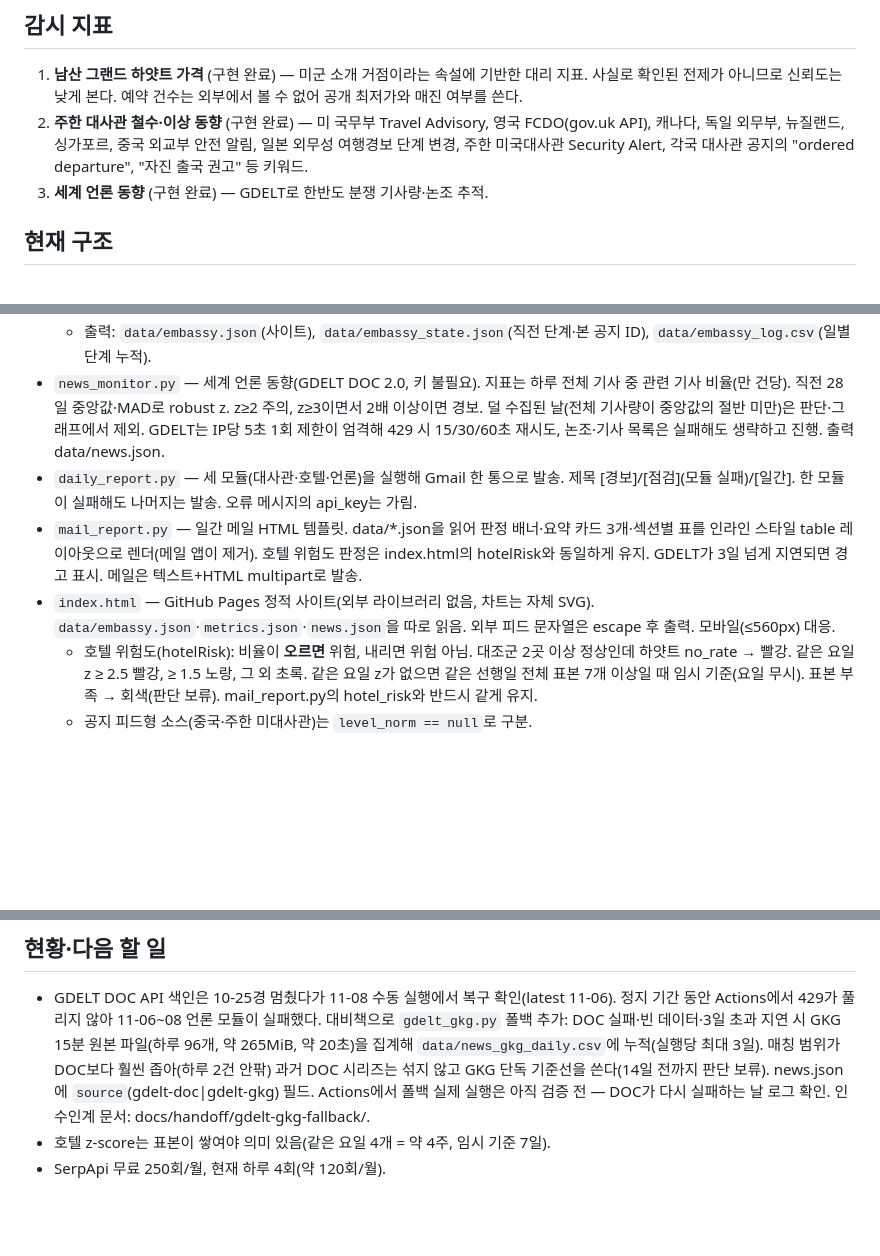
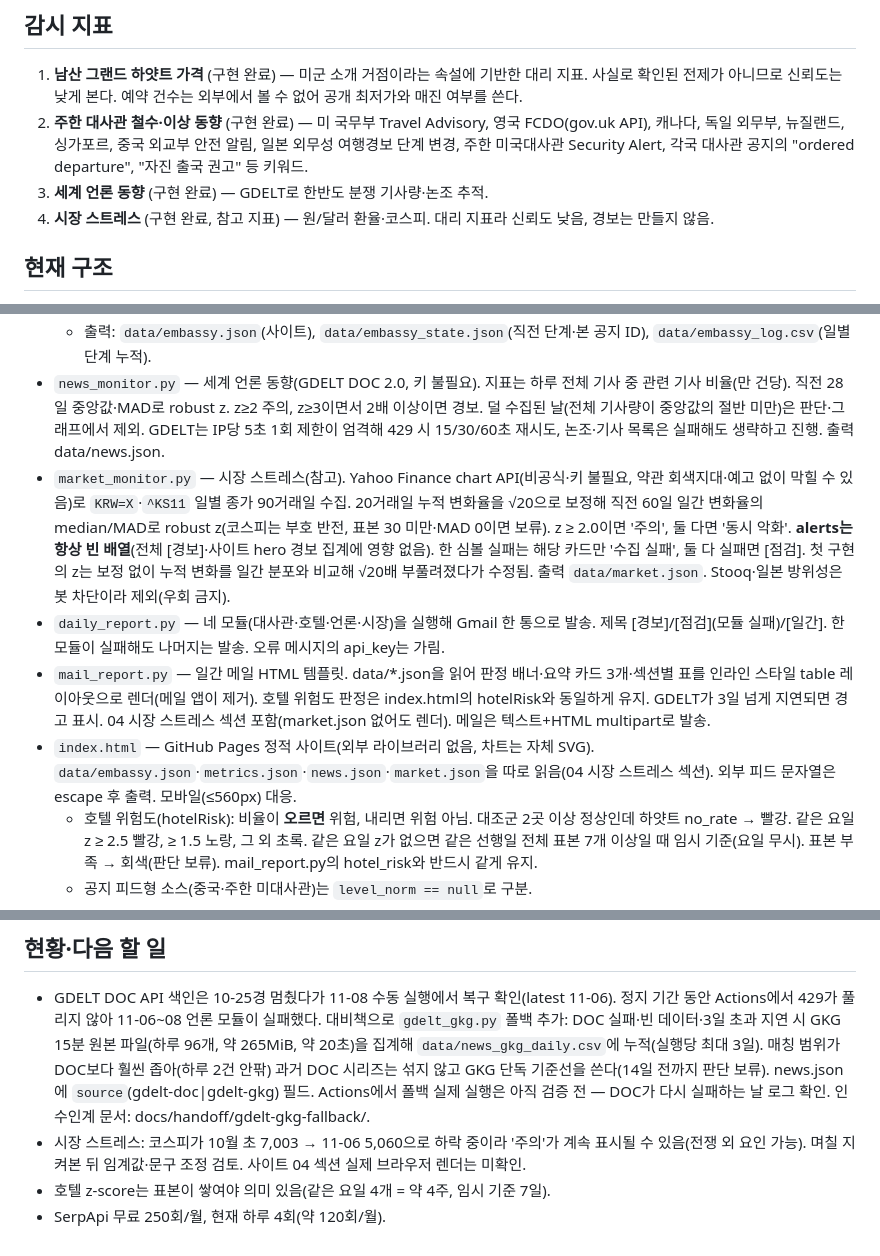
Before and after one commit to gamensound-spec/war-alert, a Markdown page: CLAUDE.md, 3 parts joined by grey strips. GitHub-like rendering; blank space fills up the shorter version.

Commit message:
docs: 시장 스트레스 모듈 반영
Co-Authored-By: Claude Sonnet 5.5 <noreply@anthropic.com>

```diff
--- a/CLAUDE.md
+++ b/CLAUDE.md
@@ -6,6 +6,7 @@
 1. **남산 그랜드 하얏트 가격** (구현 완료) — 미군 소개 거점이라는 속설에 기반한 대리 지표. 사실로 확인된 전제가 아니므로 신뢰도는 낮게 본다. 예약 건수는 외부에서 볼 수 없어 공개 최저가와 매진 여부를 쓴다.
 2. **주한 대사관 철수·이상 동향** (구현 완료) — 미 국무부 Travel Advisory, 영국 FCDO(gov.uk API), 캐나다, 독일 외무부, 뉴질랜드, 싱가포르, 중국 외교부 안전 알림, 일본 외무성 여행경보 단계 변경, 주한 미국대사관 Security Alert, 각국 대사관 공지의 "ordered departure", "자진 출국 권고" 등 키워드.
 3. **세계 언론 동향** (구현 완료) — GDELT로 한반도 분쟁 기사량·논조 추적.
+4. **시장 스트레스** (구현 완료, 참고 지표) — 원/달러 환율·코스피. 대리 지표라 신뢰도 낮음, 경보는 만들지 않음.
 
 ## 현재 구조
 - `hotel_monitor.py` — SerpApi Google Hotels로 하루 1회 수집. 체크인 D+1, D+3, D+7, D+14 (하루 4회 검색, 월 약 120회, 무료 플랜 250회 이내).
@@ -20,9 +21,10 @@
   - 첫 실행은 기준선만 저장(기존 공지로 경보 안 냄). 소스 실패 시 직전 상태 유지, '수집 실패' 표시.
   - 출력: `data/embassy.json`(사이트), `data/embassy_state.json`(직전 단계·본 공지 ID), `data/embassy_log.csv`(일별 단계 누적).
 - `news_monitor.py` — 세계 언론 동향(GDELT DOC 2.0, 키 불필요). 지표는 하루 전체 기사 중 관련 기사 비율(만 건당). 직전 28일 중앙값·MAD로 robust z. z≥2 주의, z≥3이면서 2배 이상이면 경보. 덜 수집된 날(전체 기사량이 중앙값의 절반 미만)은 판단·그래프에서 제외. GDELT는 IP당 5초 1회 제한이 엄격해 429 시 15/30/60초 재시도, 논조·기사 목록은 실패해도 생략하고 진행. 출력 data/news.json.
-- `daily_report.py` — 세 모듈(대사관·호텔·언론)을 실행해 Gmail 한 통으로 발송. 제목 [경보]/[점검](모듈 실패)/[일간]. 한 모듈이 실패해도 나머지는 발송. 오류 메시지의 api_key는 가림.
-- `mail_report.py` — 일간 메일 HTML 템플릿. data/*.json을 읽어 판정 배너·요약 카드 3개·섹션별 표를 인라인 스타일 table 레이아웃으로 렌더(메일 앱이 <style> 제거). 호텔 위험도 판정은 index.html의 hotelRisk와 동일하게 유지. GDELT가 3일 넘게 지연되면 경고 표시. 메일은 텍스트+HTML multipart로 발송.
-- `index.html` — GitHub Pages 정적 사이트(외부 라이브러리 없음, 차트는 자체 SVG). `data/embassy.json`·`metrics.json`·`news.json`을 따로 읽음. 외부 피드 문자열은 escape 후 출력. 모바일(≤560px) 대응.
+- `market_monitor.py` — 시장 스트레스(참고). Yahoo Finance chart API(비공식·키 불필요, 약관 회색지대·예고 없이 막힐 수 있음)로 `KRW=X`·`^KS11` 일별 종가 90거래일 수집. 20거래일 누적 변화율을 √20으로 보정해 직전 60일 일간 변화율의 median/MAD로 robust z(코스피는 부호 반전, 표본 30 미만·MAD 0이면 보류). z ≥ 2.0이면 '주의', 둘 다면 '동시 악화'. **alerts는 항상 빈 배열**(전체 [경보]·사이트 hero 경보 집계에 영향 없음). 한 심볼 실패는 해당 카드만 '수집 실패', 둘 다 실패면 [점검]. 첫 구현의 z는 보정 없이 누적 변화를 일간 분포와 비교해 √20배 부풀려졌다가 수정됨. 출력 `data/market.json`. Stooq·일본 방위성은 봇 차단이라 제외(우회 금지).
+- `daily_report.py` — 네 모듈(대사관·호텔·언론·시장)을 실행해 Gmail 한 통으로 발송. 제목 [경보]/[점검](모듈 실패)/[일간]. 한 모듈이 실패해도 나머지는 발송. 오류 메시지의 api_key는 가림.
+- `mail_report.py` — 일간 메일 HTML 템플릿. data/*.json을 읽어 판정 배너·요약 카드 3개·섹션별 표를 인라인 스타일 table 레이아웃으로 렌더(메일 앱이 <style> 제거). 호텔 위험도 판정은 index.html의 hotelRisk와 동일하게 유지. GDELT가 3일 넘게 지연되면 경고 표시. 04 시장 스트레스 섹션 포함(market.json 없어도 렌더). 메일은 텍스트+HTML multipart로 발송.
+- `index.html` — GitHub Pages 정적 사이트(외부 라이브러리 없음, 차트는 자체 SVG). `data/embassy.json`·`metrics.json`·`news.json`·`market.json`을 따로 읽음(04 시장 스트레스 섹션). 외부 피드 문자열은 escape 후 출력. 모바일(≤560px) 대응.
   - 호텔 위험도(hotelRisk): 비율이 **오르면** 위험, 내리면 위험 아님. 대조군 2곳 이상 정상인데 하얏트 no_rate → 빨강. 같은 요일 z ≥ 2.5 빨강, ≥ 1.5 노랑, 그 외 초록. 같은 요일 z가 없으면 같은 선행일 전체 표본 7개 이상일 때 임시 기준(요일 무시). 표본 부족 → 회색(판단 보류). mail_report.py의 hotel_risk와 반드시 같게 유지.
   - 공지 피드형 소스(중국·주한 미대사관)는 `level_norm == null`로 구분.
   - 언론: 마지막 온전한 날이 수집일보다 3일 넘게 뒤처지면 '데이터 지연' 배너·회색 카드.
@@ -53,5 +55,6 @@ python -c "import mail_report; open('/tmp/mail.html','w').write(mail_report.buil
 
 ## 현황·다음 할 일
 - GDELT DOC API 색인은 10-25경 멈췄다가 11-08 수동 실행에서 복구 확인(latest 11-06). 정지 기간 동안 Actions에서 429가 풀리지 않아 11-06~08 언론 모듈이 실패했다. 대비책으로 `gdelt_gkg.py` 폴백 추가: DOC 실패·빈 데이터·3일 초과 지연 시 GKG 15분 원본 파일(하루 96개, 약 265MiB, 약 20초)을 집계해 `data/news_gkg_daily.csv`에 누적(실행당 최대 3일). 매칭 범위가 DOC보다 훨씬 좁아(하루 2건 안팎) 과거 DOC 시리즈는 섞지 않고 GKG 단독 기준선을 쓴다(14일 전까지 판단 보류). news.json에 `source`(gdelt-doc|gdelt-gkg) 필드. Actions에서 폴백 실제 실행은 아직 검증 전 — DOC가 다시 실패하는 날 로그 확인. 인수인계 문서: docs/handoff/gdelt-gkg-fallback/.
+- 시장 스트레스: 코스피가 10월 초 7,003 → 11-06 5,060으로 하락 중이라 '주의'가 계속 표시될 수 있음(전쟁 외 요인 가능). 며칠 지켜본 뒤 임계값·문구 조정 검토. 사이트 04 섹션 실제 브라우저 렌더는 미확인.
 - 호텔 z-score는 표본이 쌓여야 의미 있음(같은 요일 4개 = 약 4주, 임시 기준 7일).
 - SerpApi 무료 250회/월, 현재 하루 4회(약 120회/월).
```
